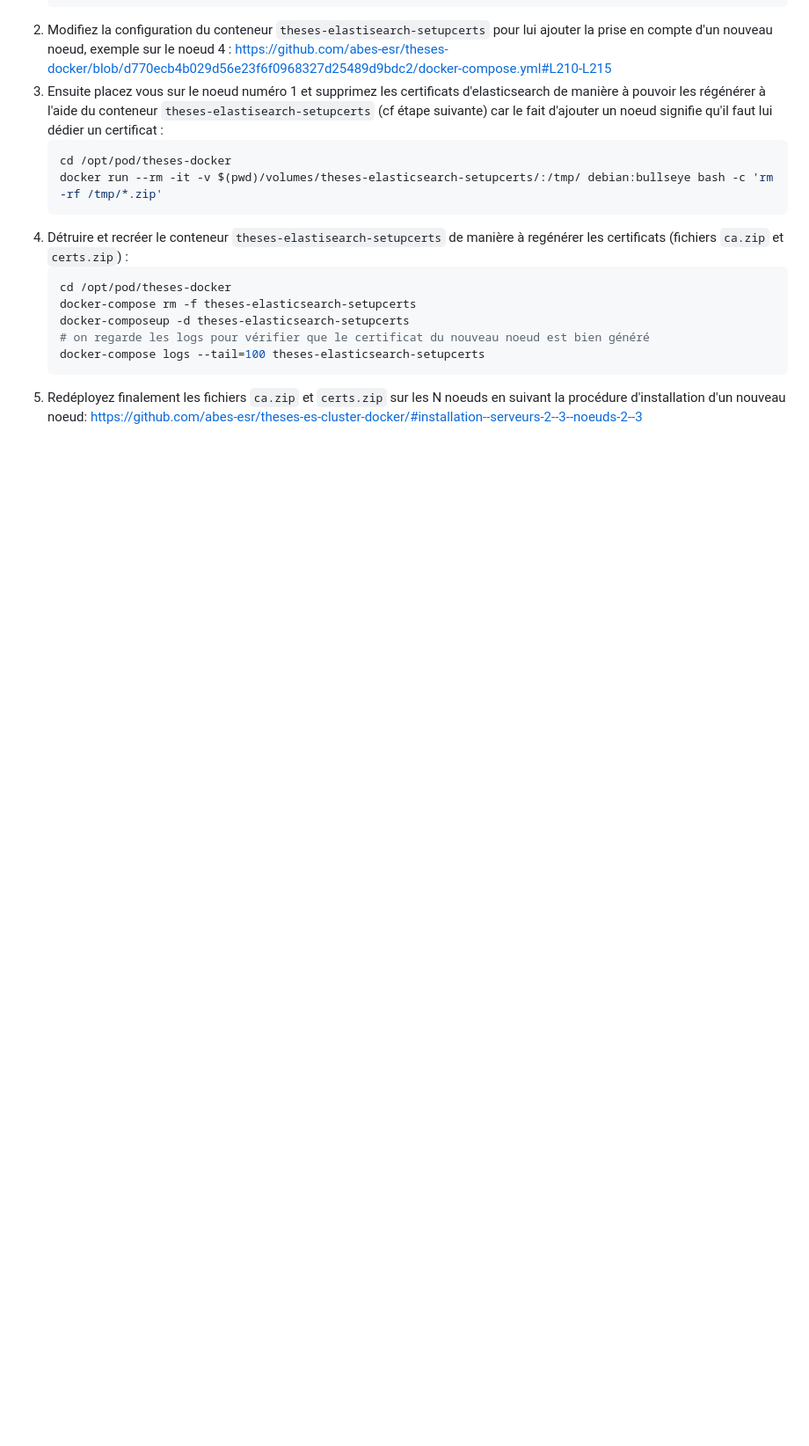
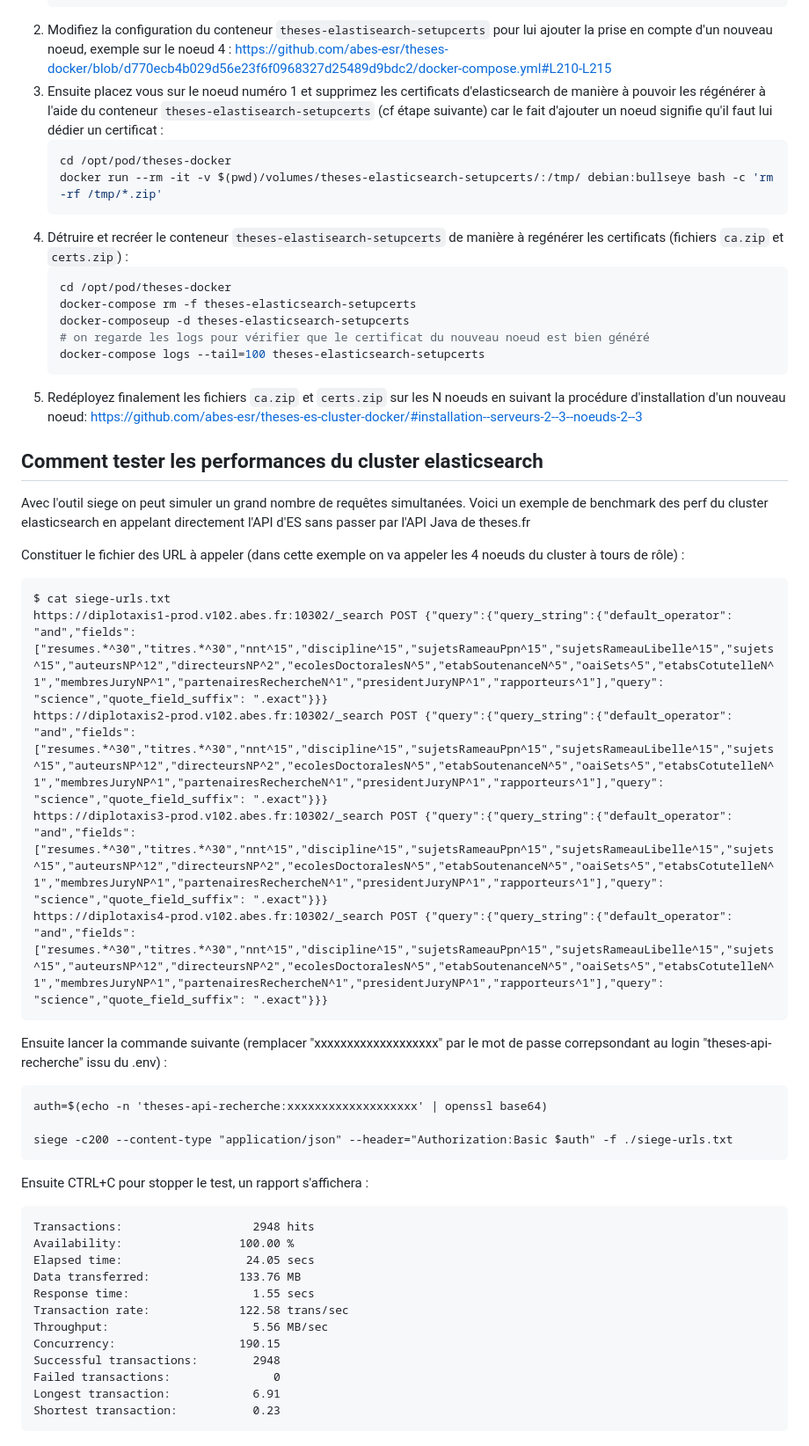
Before and after one commit to abes-esr/theses-docker, a Markdown page: README-faq.md, the part around the change. Shown: that part at 88% size. GitHub-like rendering; blank space fills up the shorter version.

Commit message:
feat: doc pour tester les perf d'ES

````diff
--- a/README-faq.md
+++ b/README-faq.md
@@ -142,3 +142,40 @@ Si vous devez ajouter un Nieme noeud au cluster elasticsearch de theses.fr et qu
    docker-compose logs --tail=100 theses-elasticsearch-setupcerts
    ```
 5) Redéployez finalement les fichiers ``ca.zip`` et ``certs.zip`` sur les N noeuds en suivant la procédure d'installation d'un nouveau noeud: https://github.com/abes-esr/theses-es-cluster-docker/#installation--serveurs-2--3--noeuds-2--3
+
+
+## Comment tester les performances du cluster elasticsearch
+
+Avec l'outil siege on peut simuler un grand nombre de requêtes simultanées. Voici un exemple de benchmark des perf du cluster elasticsearch en appelant directement l'API d'ES sans passer par l'API Java de theses.fr
+
+Constituer le fichier des URL à appeler (dans cette exemple on va appeler les 4 noeuds du cluster à tours de rôle) :
+```
+$ cat siege-urls.txt
+https://diplotaxis1-prod.v102.abes.fr:10302/_search POST {"query":{"query_string":{"default_operator": "and","fields": ["resumes.*^30","titres.*^30","nnt^15","discipline^15","sujetsRameauPpn^15","sujetsRameauLibelle^15","sujets^15","auteursNP^12","directeursNP^2","ecolesDoctoralesN^5","etabSoutenanceN^5","oaiSets^5","etabsCotutelleN^1","membresJuryNP^1","partenairesRechercheN^1","presidentJuryNP^1","rapporteurs^1"],"query": "science","quote_field_suffix": ".exact"}}}
+https://diplotaxis2-prod.v102.abes.fr:10302/_search POST {"query":{"query_string":{"default_operator": "and","fields": ["resumes.*^30","titres.*^30","nnt^15","discipline^15","sujetsRameauPpn^15","sujetsRameauLibelle^15","sujets^15","auteursNP^12","directeursNP^2","ecolesDoctoralesN^5","etabSoutenanceN^5","oaiSets^5","etabsCotutelleN^1","membresJuryNP^1","partenairesRechercheN^1","presidentJuryNP^1","rapporteurs^1"],"query": "science","quote_field_suffix": ".exact"}}}
+https://diplotaxis3-prod.v102.abes.fr:10302/_search POST {"query":{"query_string":{"default_operator": "and","fields": ["resumes.*^30","titres.*^30","nnt^15","discipline^15","sujetsRameauPpn^15","sujetsRameauLibelle^15","sujets^15","auteursNP^12","directeursNP^2","ecolesDoctoralesN^5","etabSoutenanceN^5","oaiSets^5","etabsCotutelleN^1","membresJuryNP^1","partenairesRechercheN^1","presidentJuryNP^1","rapporteurs^1"],"query": "science","quote_field_suffix": ".exact"}}}
+https://diplotaxis4-prod.v102.abes.fr:10302/_search POST {"query":{"query_string":{"default_operator": "and","fields": ["resumes.*^30","titres.*^30","nnt^15","discipline^15","sujetsRameauPpn^15","sujetsRameauLibelle^15","sujets^15","auteursNP^12","directeursNP^2","ecolesDoctoralesN^5","etabSoutenanceN^5","oaiSets^5","etabsCotutelleN^1","membresJuryNP^1","partenairesRechercheN^1","presidentJuryNP^1","rapporteurs^1"],"query": "science","quote_field_suffix": ".exact"}}}
+```
+
+Ensuite lancer la commande suivante (remplacer "xxxxxxxxxxxxxxxxxxx" par le mot de passe correpsondant au login "theses-api-recherche" issu du .env) :
+```
+auth=$(echo -n 'theses-api-recherche:xxxxxxxxxxxxxxxxxxx' | openssl base64)
+
+siege -c200 --content-type "application/json" --header="Authorization:Basic $auth" -f ./siege-urls.txt
+```
+
+Ensuite CTRL+C pour stopper le test, un rapport s'affichera :
+```
+Transactions:                   2948 hits
+Availability:                 100.00 %
+Elapsed time:                  24.05 secs
+Data transferred:             133.76 MB
+Response time:                  1.55 secs
+Transaction rate:             122.58 trans/sec
+Throughput:                     5.56 MB/sec
+Concurrency:                  190.15
+Successful transactions:        2948
+Failed transactions:               0
+Longest transaction:            6.91
+Shortest transaction:           0.23
+```
````
